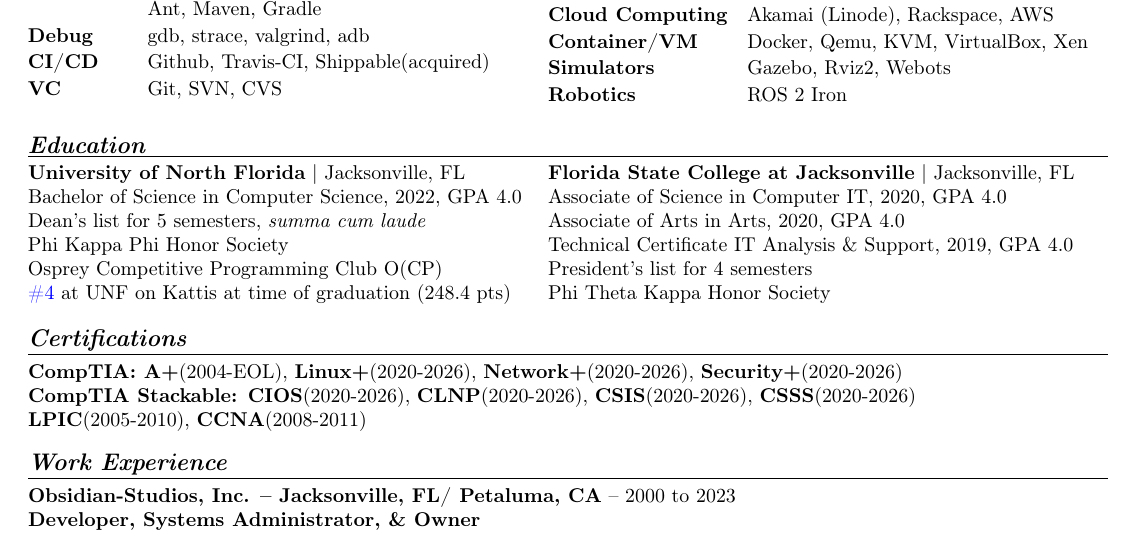
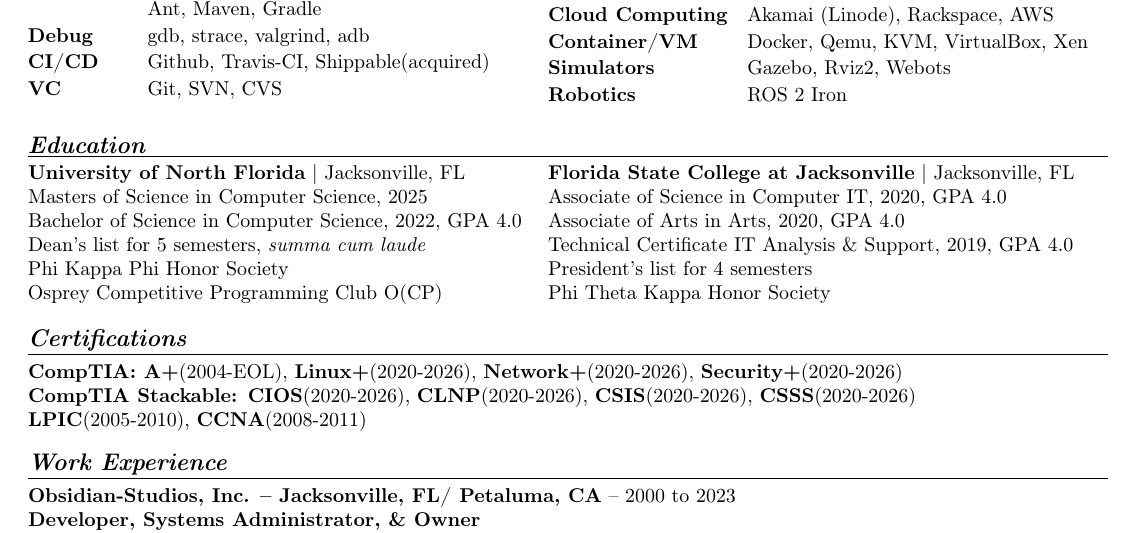
Before and after one commit to wltjr/resume, a LaTeX CV (William_L_Thomson_Jr_Resume.tex): part of the page, cut so that both start at the same text. Compiled offline with pdfLaTeX.

Commit message:
William_L_Thomson_Jr_Resume.tex: Updated education, added masters

```diff
--- a/William_L_Thomson_Jr_Resume.tex
+++ b/William_L_Thomson_Jr_Resume.tex
@@ -73,11 +73,11 @@
 \setlength{\columnsep}{-2em}
 \begin{multicols}{2}
 \textbf{University of North Florida} | Jacksonville, FL \newline
+Masters of Science in Computer Science, 2025 \newline
 Bachelor of Science in Computer Science, 2022, GPA 4.0 \newline
 Dean's list for 5 semesters, \textit{summa cum laude} \newline
 Phi Kappa Phi Honor Society \newline
-Osprey Competitive Programming Club O(CP) \newline
-\href{https://open.kattis.com/universities/unf.edu}{\#4} at UNF on Kattis at time of graduation (248.4 pts)
+Osprey Competitive Programming Club O(CP)
 \columnbreak
 
 \textbf{Florida State College at Jacksonville} | Jacksonville, FL \newline
```
